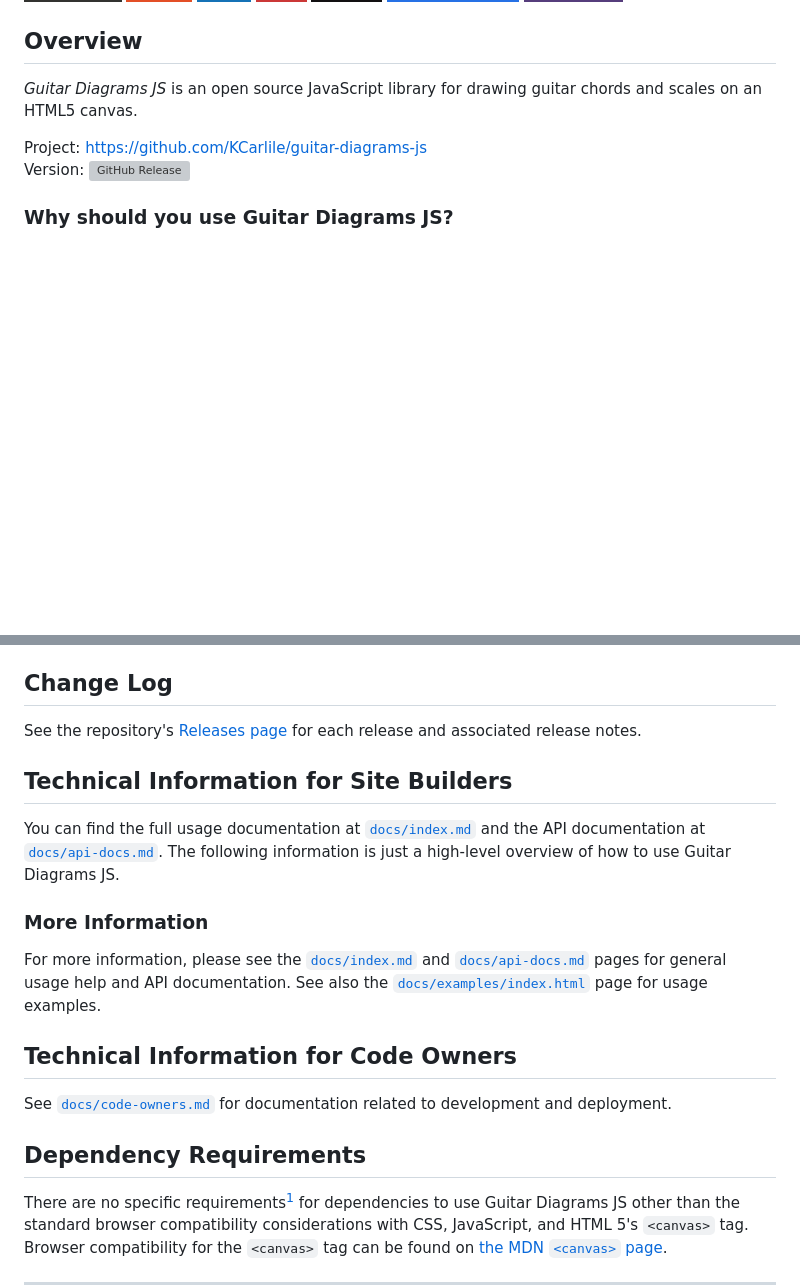
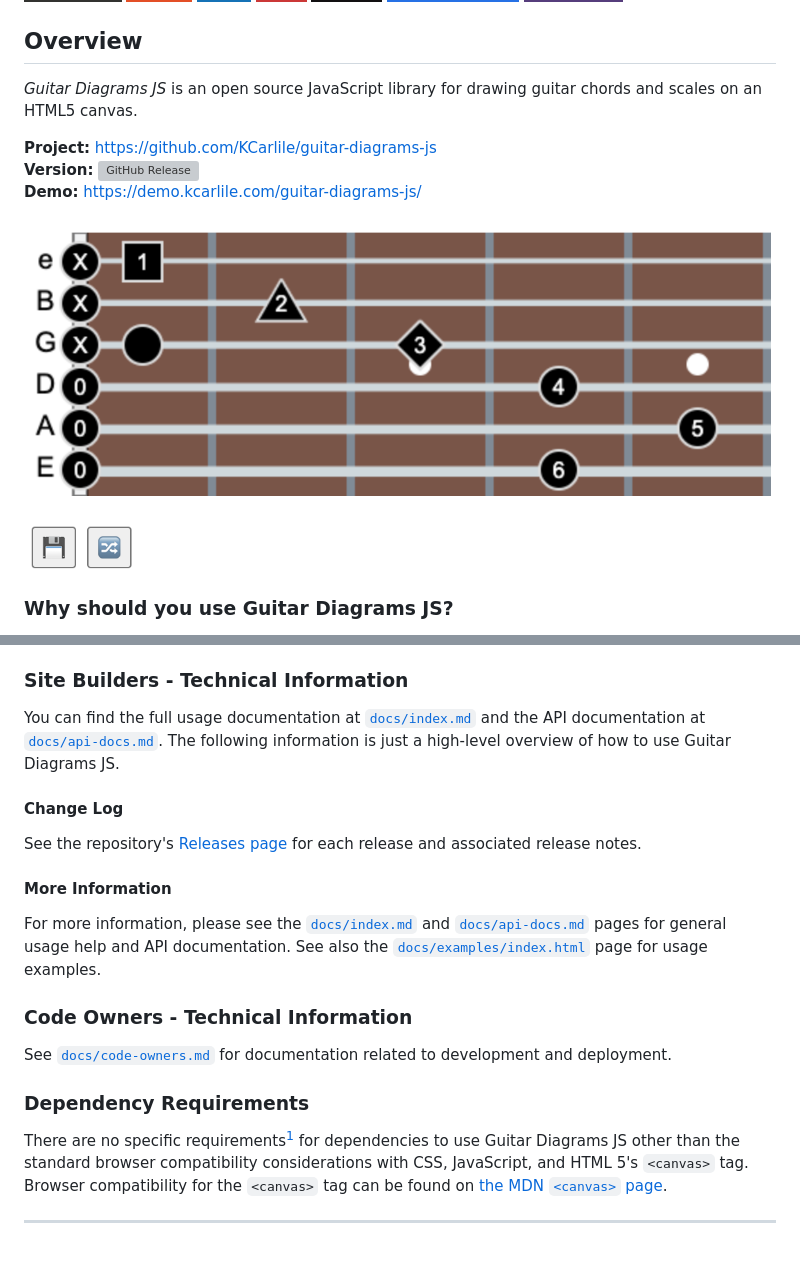
Before and after one commit to KCarlile/guitar-diagrams-js, a Markdown page: README.md, 2 parts joined by grey strips. Rendered like a GitHub page; pictures changed too: guitar-diagrams-js-demo.png (added); badges without logos; blank space fills up the shorter version; grey boxes are pictures that could not be loaded.

```diff
--- a/README.md
+++ b/README.md
@@ -15,8 +15,11 @@
 
 _Guitar Diagrams JS_ is an open source JavaScript library for drawing guitar chords and scales on an HTML5 canvas.
 
-Project: <https://github.com/KCarlile/guitar-diagrams-js>\
-Version: [![GitHub Release](https://img.shields.io/github/v/release/KCarlile/guitar-diagrams-js?include_prereleases&logo=github&label=Latest%20version)](https://github.com/KCarlile/guitar-diagrams-js/releases)
+**Project:** <https://github.com/KCarlile/guitar-diagrams-js>\
+**Version:** [![GitHub Release](https://img.shields.io/github/v/release/KCarlile/guitar-diagrams-js?include_prereleases&logo=github&label=Latest%20version)](https://github.com/KCarlile/guitar-diagrams-js/releases)\
+**Demo:** <https://demo.kcarlile.com/guitar-diagrams-js/>
+
+![Guitar Diagrams JS demo image](guitar-diagrams-js-demo.png)
 
 ### Why should you use Guitar Diagrams JS?
 
@@ -65,23 +68,23 @@ Please see the following pages for more information:
 - [`docs/CONTRIBUTING.md`](docs/CONTRIBUTING.md): instructions for contributing to the project
 - [`LICENSE`](LICENSE): license file for the project
 
-## Change Log
+### Site Builders - Technical Information
+
+You can find the full usage documentation at [`docs/index.md`](docs/index.md) and the API documentation at [`docs/api-docs.md`](docs/api-docs.md). The following information is just a high-level overview of how to use Guitar Diagrams JS.
+
+#### Change Log
 
 See the repository's [Releases page](https://github.com/KCarlile/guitar-diagrams-js/releases) for each release and associated release notes.
 
-## Technical Information for Site Builders
-
-You can find the full usage documentation at [`docs/index.md`](docs/index.md) and the API documentation at [`docs/api-docs.md`](docs/api-docs.md). The following information is just a high-level overview of how to use Guitar Diagrams JS.
-
-### More Information
+#### More Information
 
 For more information, please see the [`docs/index.md`](docs/index.md) and [`docs/api-docs.md`](docs/api-docs.md) pages for general usage help and API documentation. See also the [`docs/examples/index.html`](docs/examples/index.html) page for usage examples.
 
-## Technical Information for Code Owners
+### Code Owners - Technical Information
 
 See [`docs/code-owners.md`](docs/code-owners.md) for documentation related to development and deployment.
 
-## Dependency Requirements
+### Dependency Requirements
 
 There are no specific requirements<sup>[1](#footnotes)</sup> for dependencies to use Guitar Diagrams JS other than the standard browser compatibility considerations with CSS, JavaScript, and HTML 5's `<canvas>` tag. Browser compatibility for the `<canvas>` tag can be found on [the MDN `<canvas>` page](https://developer.mozilla.org/en-US/docs/Web/HTML/Element/canvas#browser_compatibility).
 
```
Also changed, not shown: docs/code-owner-docs.md (+44 -4 lines), 3 other files.
